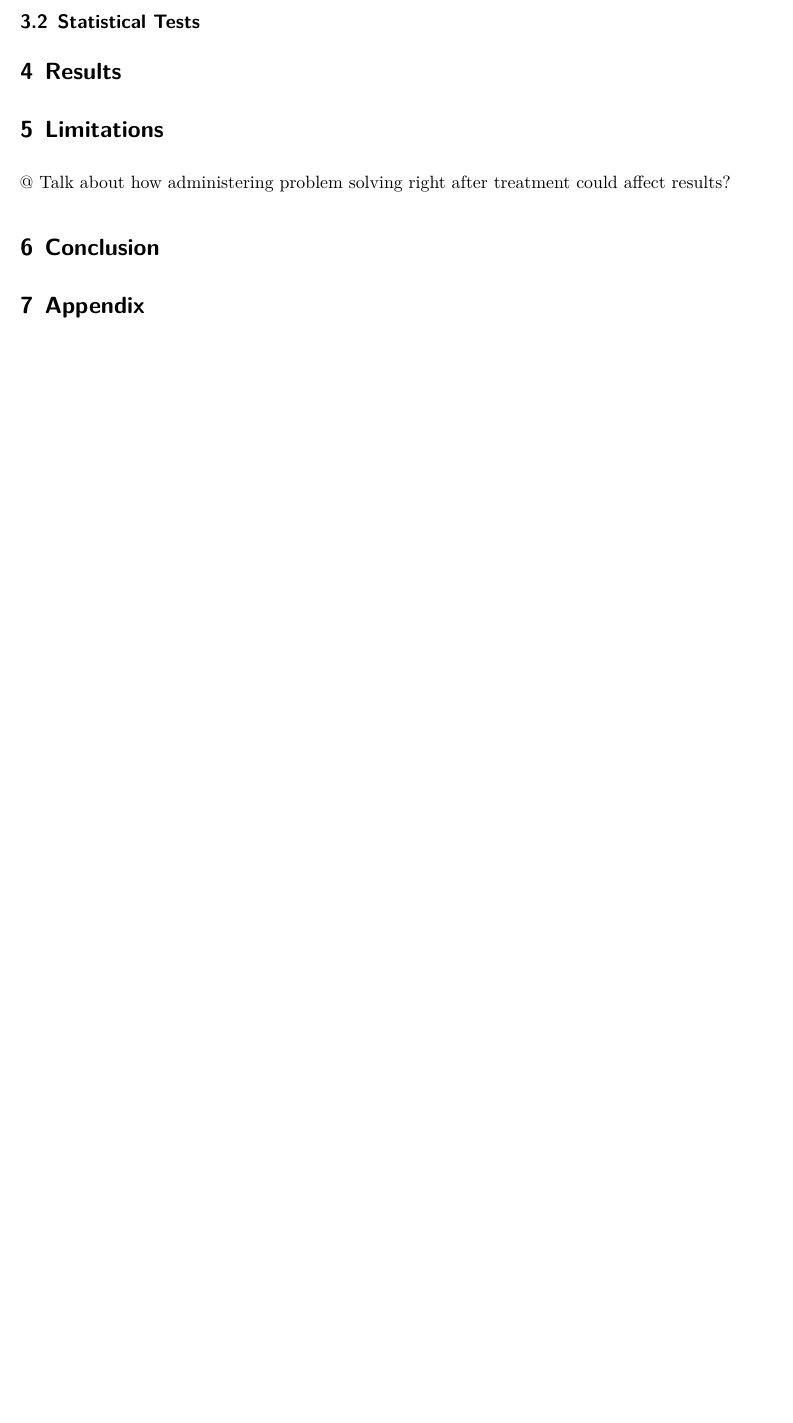
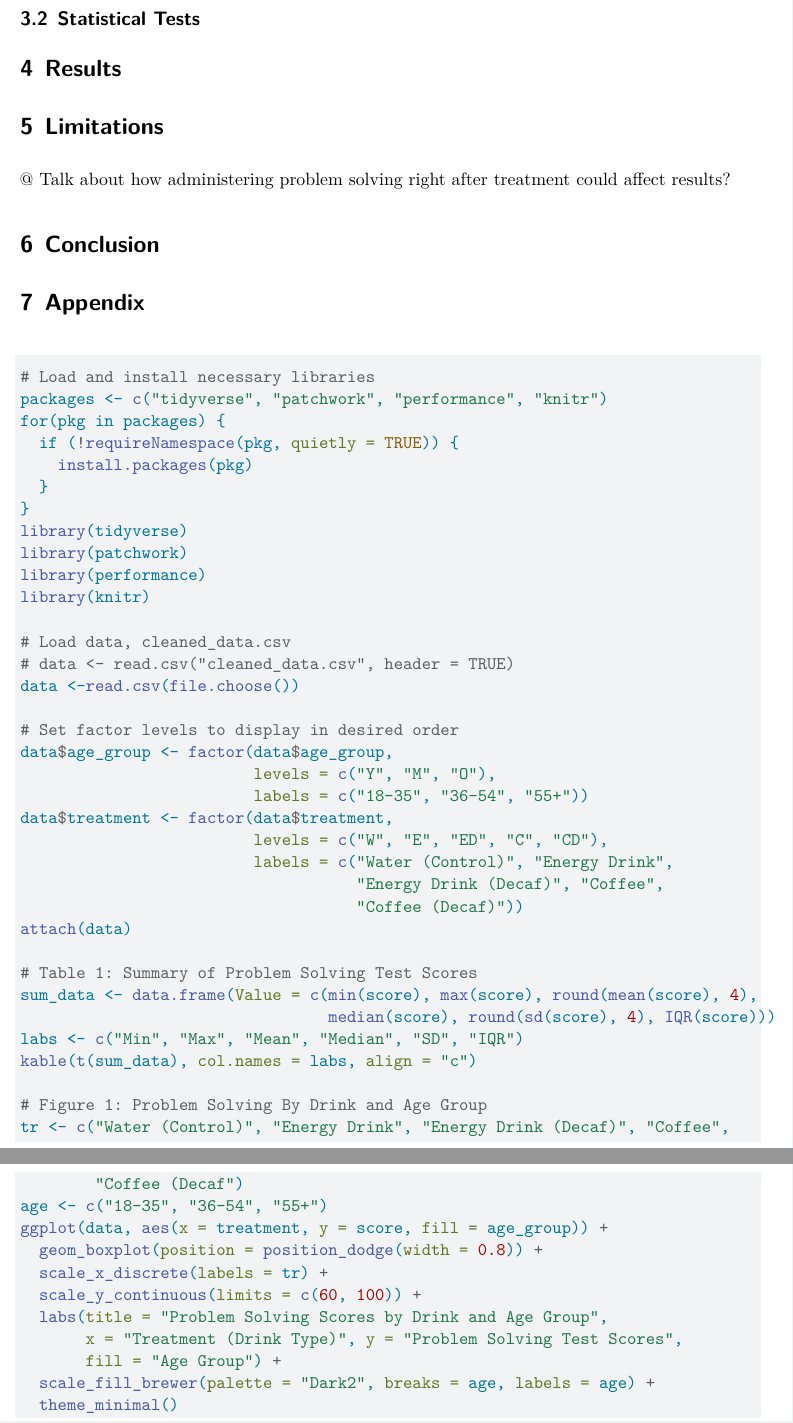
Before and after one commit to shea-m/Beverage-Impact-on-Problem-Solving-STA305H5S2025, a Quarto document (Technical Report/the_residuals_technical_report.qmd): part of page 4 of 4 before the commit and two parts of pages 4 and 5 of 5 after it, the two joined at a grey line, cut so that both start at the same text, the shorter picture padded with empty space. Rendered offline with R 4.5, knitr and Pandoc in place of Quarto, then LaTeX, with nearby package versions.

Commit message:
added table 1 and figure 1 code to appendix, fixed figure 1 position

````diff
--- a/Technical Report/the_residuals_technical_report.qmd
+++ b/Technical Report/the_residuals_technical_report.qmd
@@ -156,8 +151,54 @@ Before proceeding with planning analysis, we must check the three assumptions fo
 # Appendix
 
 ```{r}
-#| echo: false
-#| eval: true
+#| eval: false
 #| warning: false
 #| message: false
+
+# Load and install necessary libraries
+packages <- c("tidyverse", "patchwork", "performance", "knitr")
+for(pkg in packages) {
+  if (!requireNamespace(pkg, quietly = TRUE)) {
+    install.packages(pkg)
+  }
+}
+library(tidyverse)
+library(patchwork)
+library(performance)
+library(knitr)
+
+# Load data, cleaned_data.csv
+# data <- read.csv("cleaned_data.csv", header = TRUE)
+data <-read.csv(file.choose())
+
+# Set factor levels to display in desired order
+data$age_group <- factor(data$age_group,
+                         levels = c("Y", "M", "O"),
+                         labels = c("18-35", "36-54", "55+"))
+data$treatment <- factor(data$treatment,
+                         levels = c("W", "E", "ED", "C", "CD"),
+                         labels = c("Water (Control)", "Energy Drink",
+                                    "Energy Drink (Decaf)", "Coffee",
+                                    "Coffee (Decaf)"))
+attach(data)
+
+# Table 1: Summary of Problem Solving Test Scores
+sum_data <- data.frame(Value = c(min(score), max(score), round(mean(score), 4),
+                                 median(score), round(sd(score), 4), IQR(score)))
+labs <- c("Min", "Max", "Mean", "Median", "SD", "IQR")
+kable(t(sum_data), col.names = labs, align = "c")
+
+# Figure 1: Problem Solving By Drink and Age Group
+tr <- c("Water (Control)", "Energy Drink", "Energy Drink (Decaf)", "Coffee",
+        "Coffee (Decaf")
+age <- c("18-35", "36-54", "55+")
+ggplot(data, aes(x = treatment, y = score, fill = age_group)) +
+  geom_boxplot(position = position_dodge(width = 0.8)) +
+  scale_x_discrete(labels = tr) +
+  scale_y_continuous(limits = c(60, 100)) +
+  labs(title = "Problem Solving Scores by Drink and Age Group",
+       x = "Treatment (Drink Type)", y = "Problem Solving Test Scores",
+       fill = "Age Group") +
+  scale_fill_brewer(palette = "Dark2", breaks = age, labels = age) +
+  theme_minimal()
 ```
````
Also changed, not shown: Technical Report/the_residuals_technical_report.pdf, Technical Report/the_residuals_technical_report.qmd (13 more changed lines).
